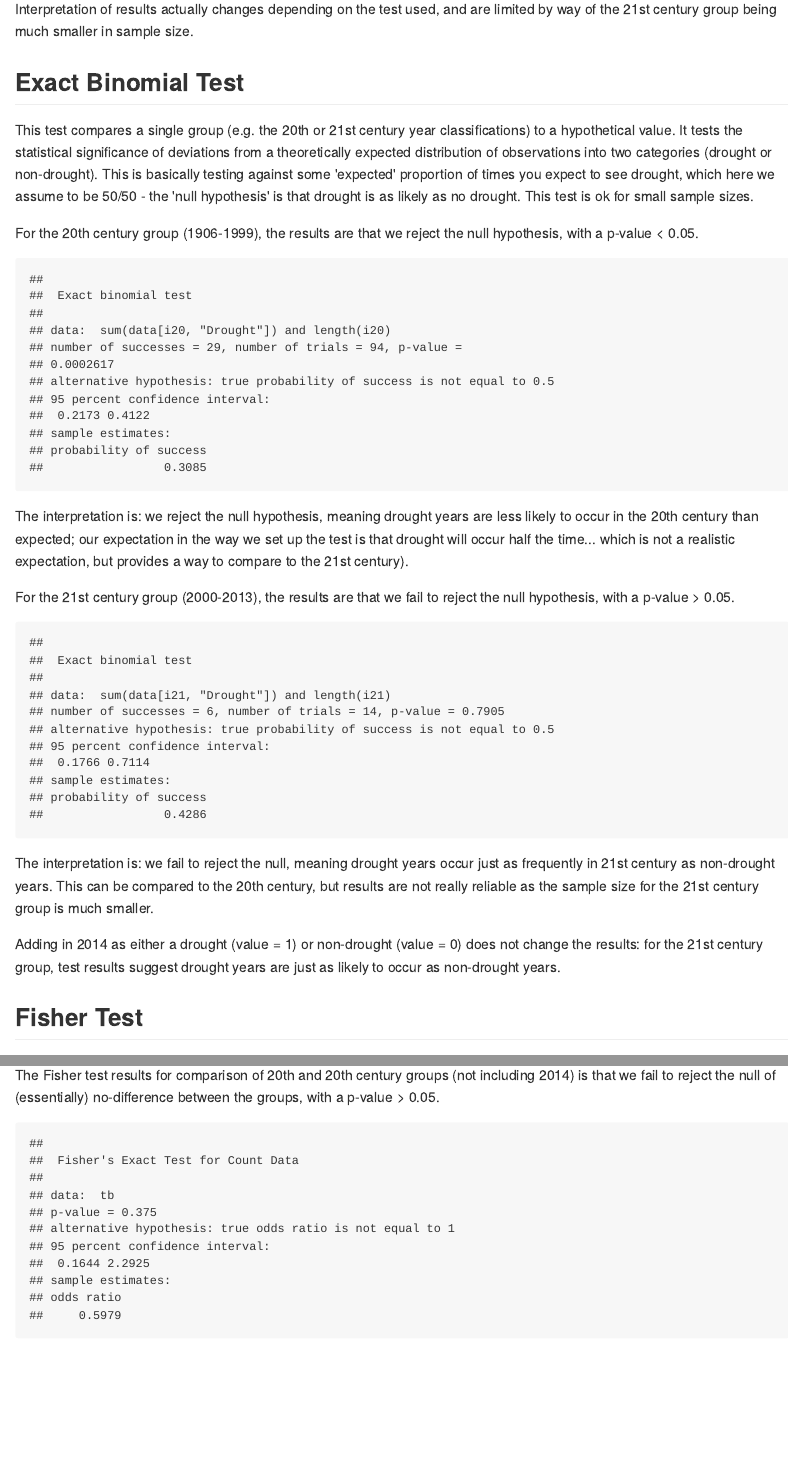
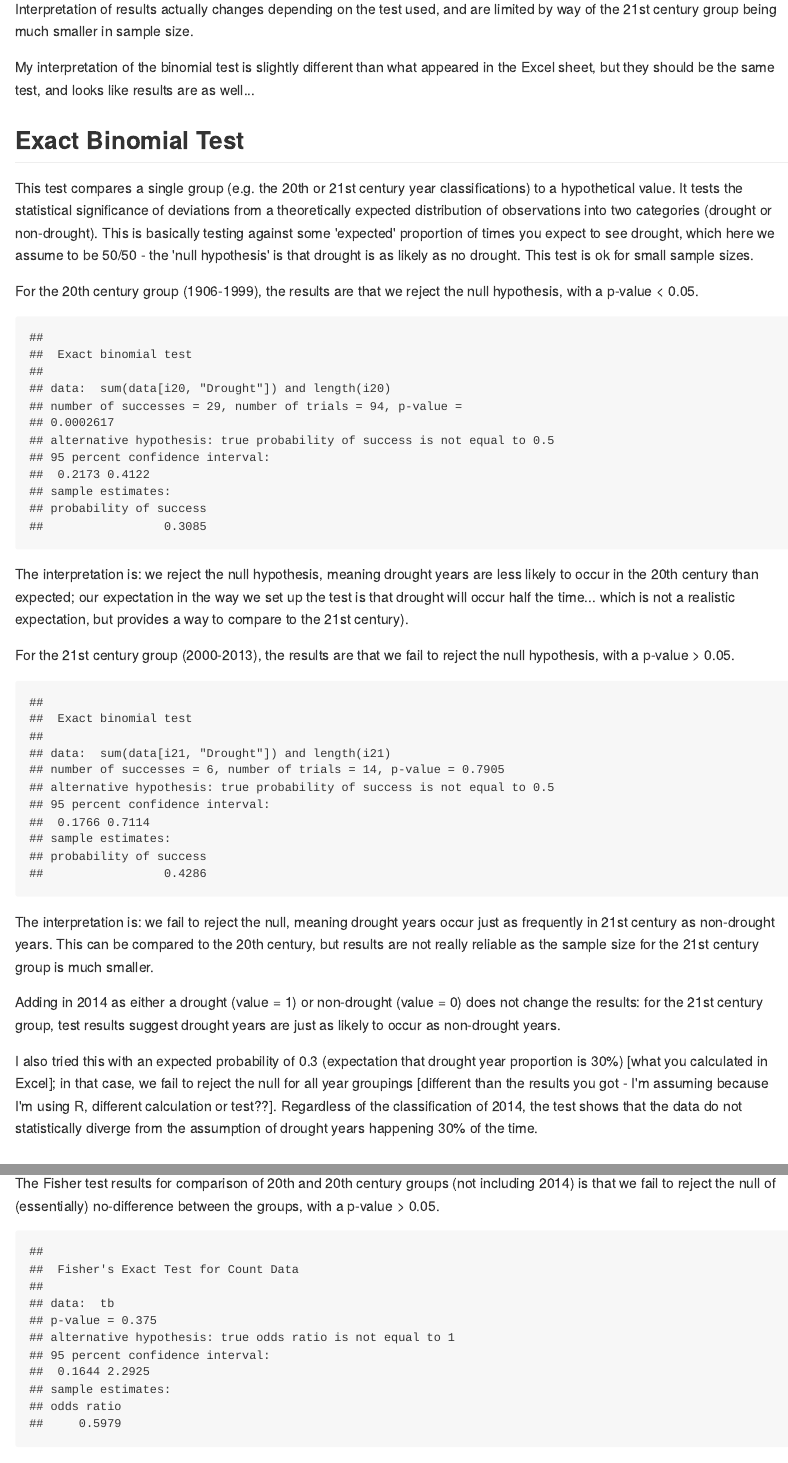
Before and after one commit to mclevy/drought, an R Markdown document (drought.Rmd): the page in a window 1100 px wide, from 220 px down, and a second part further down, joined at a grey line. The pictures show the output file drought.md that the author committed with the source, drawn offline in the style of GitHub.

Commit message:
updated .Rmd with text

````diff
--- a/drought.Rmd
+++ b/drought.Rmd
@@ -5,6 +5,8 @@
 Chosen year groupings are the 20th century (1906-1999) and 21st century (2000-2013, or 2000-2014).
 
 Interpretation of results actually changes depending on the test used, and are limited by way of the 21st century group being much smaller in sample size.
+
+My interpretation of the binomial test is slightly different than what appeared in the Excel sheet, but they should be the same test, and looks like results are as well...
 
 ```{r, echo=FALSE}
 
@@ -34,7 +36,13 @@
 
 bt20 <- binom.test(sum(data[i20,"Drought"]), length(i20), p = 0.5) # reject null, p of success is 0.30, p-value = 0.0002617 (significant) ~ drought is less likely to occur in i20
 
+# p = 0.3
+# bt20 <- binom.test(sum(data[i20,"Drought"]), length(i20), p = 0.3) # FTRN
+
 bt21 <- binom.test(sum(data[i21,"Drought"]), length(i21), p = 0.5) # fail to reject the null, p of success is 0.42, p-value = 0.7905 (not significant) ~ drought is just as likely to occur in i21
+
+# p = 0.3
+# bt21 <- binom.test(sum(data[i21,"Drought"]), length(i21), p = 0.3) # FTRN
 
 ## Include 2014
 
@@ -43,10 +51,17 @@
 
 bt21d0 <- binom.test(sum(data[i21d,"Drought"]), length(i21d), p = 0.5) # fail to reject the null, p of success is 0.4, p-value = 0.6072 (not significant) ~ drought is just as likely to occur in i21d
 
+# p = 0.3
+# bt21d0 <- binom.test(sum(data[i21d,"Drought"]), length(i21d), p = 0.3) # FTRN
+
+
 # Drought
 data[109,"Drought"] <- c(1) # drought
 
 bt21d1 <- binom.test(sum(data[i21d,"Drought"]), length(i21d), p = 0.5) # fail to reject the null, p of success is 0.467, p-value = 1 (not significant) ~ drought is just as likely to occur in i21d
+
+# p = 0.3
+# bt21d1 <- binom.test(sum(data[i21d,"Drought"]), length(i21d), p = 0.30)  # FTRN
 
 ```
 
@@ -68,6 +83,8 @@
 The interpretation is: we fail to reject the null, meaning drought years occur just as frequently in 21st century as non-drought years. This can be compared to the 20th century, but results are not really reliable as the sample size for the 21st century group is much smaller.
 
 Adding in 2014 as either a drought (value = 1) or non-drought (value = 0) does not change the results: for the 21st century group, test results suggest drought years are just as likely to occur as non-drought years.
+
+I also tried this with an expected probability of 0.3 (expectation that drought year proportion is 30%) [what you calculated in Excel]; in that case, we fail to reject the null for all year groupings [different than the results you got - I'm assuming because I'm using R, different calculation or test??]. Regardless of the classification of 2014, the test shows that the data do not statistically diverge from the assumption of drought years happening 30% of the time.
 
 ## Fisher Test
 
````
Also changed, not shown: drought.html, drought.md.
